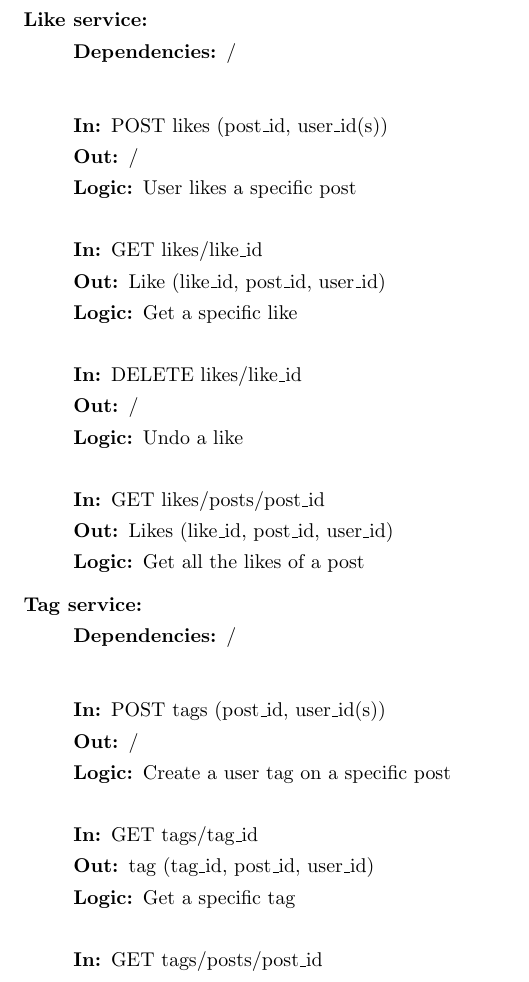
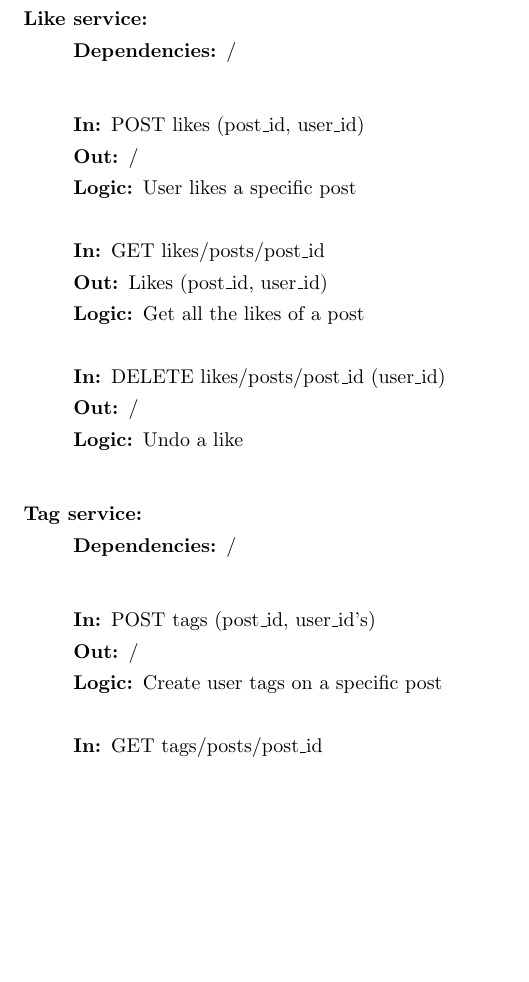
Before and after one commit to ZhongXiLu/DistributedComputing, a LaTeX document (Asssignment 1/main.tex): part of page 7 of 8, cut so that both start at the same text, the shorter picture padded with empty space. Compiled offline with pdfLaTeX.

Commit message:
Few changes to report and post service

```diff
--- a/Asssignment 1/main.tex
+++ b/Asssignment 1/main.tex
@@ -319,24 +319,20 @@ This section will go more into these microservices by precisely defining their R
     \end{description}
     \begin{description}
         \item[]
-        \item[In:] POST likes (post\_id, user\_id(s))
+        \item[In:] POST likes (post\_id, user\_id)
         \item[Out:] /
         \item[Logic:] User likes a specific post
         \item[]
 
-        \item[In:] GET likes/like\_id
-        \item[Out:] Like (like\_id, post\_id, user\_id)
-        \item[Logic:] Get a specific like
+        \item[In:] GET likes/posts/post\_id
+        \item[Out:] Likes (post\_id, user\_id)
+        \item[Logic:] Get all the likes of a post
         \item[]
 
-        \item[In:] DELETE likes/like\_id
+        \item[In:] DELETE likes/posts/post\_id (user\_id)
         \item[Out:] /
         \item[Logic:] Undo a like
         \item[]
-
-        \item[In:] GET likes/posts/post\_id
-        \item[Out:] Likes (like\_id, post\_id, user\_id)
-        \item[Logic:] Get all the likes of a post
     \end{description}
 \end{description}
 
@@ -348,18 +344,13 @@ This section will go more into these microservices by precisely defining their R
     \end{description}
     \begin{description}
         \item[]
-        \item[In:] POST tags (post\_id, user\_id(s))
+        \item[In:] POST tags (post\_id, user\_id's)
         \item[Out:] /
-        \item[Logic:] Create a user tag on a specific post
-        \item[]
-
-        \item[In:] GET tags/tag\_id
-        \item[Out:] tag (tag\_id, post\_id, user\_id)
-        \item[Logic:] Get a specific tag
+        \item[Logic:] Create user tags on a specific post
         \item[]
 
         \item[In:] GET tags/posts/post\_id
-        \item[Out:] Tags (tag\_id, post\_id, user\_id)
+        \item[Out:] Tags (post\_id, user\_id)
         \item[Logic:] Get all the tags on a post
         \item[]
     \end{description}
```
Also changed, not shown: 3 other files.
